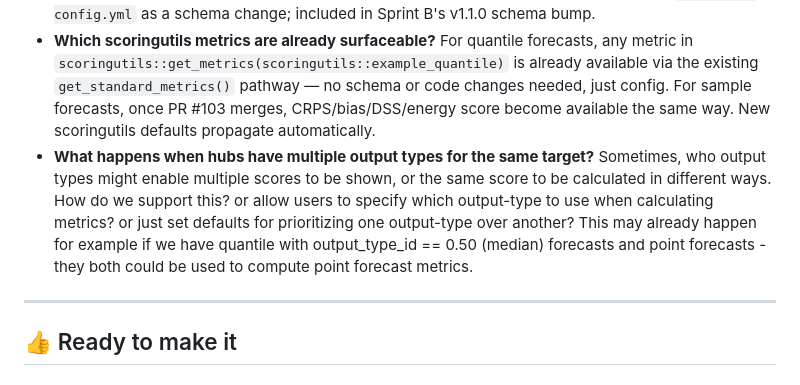
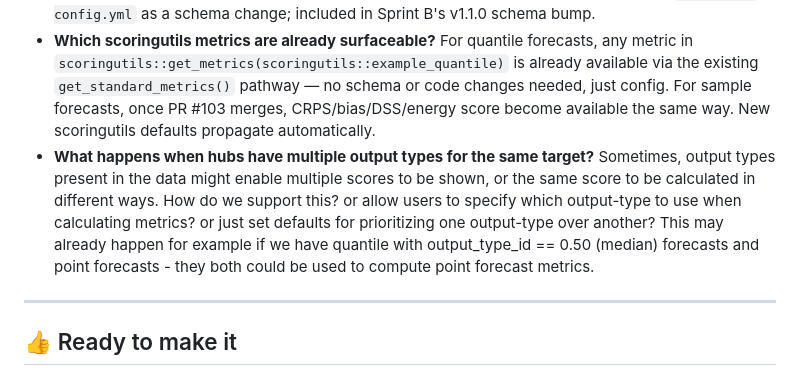
Before and after one commit to reichlab/decisions, a Markdown page: project-posters/eval-metrics-expansion/eval-metrics-expansion.md, the part around the change. GitHub-like rendering.

Commit message:
Apply suggestions from code review
Co-authored-by: Nicholas G Reich <nick@umass.edu>

```diff
--- a/project-posters/eval-metrics-expansion/eval-metrics-expansion.md
+++ b/project-posters/eval-metrics-expansion/eval-metrics-expansion.md
@@ -99,7 +99,7 @@ Documentation:
 - **Issue #44 (human-readable target names)**: ~~Is [hubPredEvalsData#21](https://github.com/hubverse-org/hubPredEvalsData/issues/21) resolved? If not, #44 has an unresolved upstream dependency.~~ **Resolved**: Issue #21 is not resolved so there is an upstream dependency.
 - **Issue #4 (default sort column)**: ~~Should this be configured in `predevals-config.yml` (schema change) or via a standalone predevals options object (JS only)?~~ **Resolved**: configure in `predevals-config.yml` as a schema change; included in Sprint B's v1.1.0 schema bump.
 - **Which scoringutils metrics are already surfaceable?** For quantile forecasts, any metric in `scoringutils::get_metrics(scoringutils::example_quantile)` is already available via the existing `get_standard_metrics()` pathway — no schema or code changes needed, just config. For sample forecasts, once PR #103 merges, CRPS/bias/DSS/energy score become available the same way. New scoringutils defaults propagate automatically.
-- **What happens when hubs have multiple output types for the same target?** Sometimes, who output types might enable multiple scores to be shown, or the same score to be calculated in different ways. How do we support this? or allow users to specify which output-type to use when calculating metrics? or just set defaults for prioritizing one output-type over another? This may already happen for example if we have quantile with output_type_id == 0.50 (median) forecasts and point forecasts - they both could be used to compute point forecast metrics.
+- **What happens when hubs have multiple output types for the same target?** Sometimes, output types present in the data might enable multiple scores to be shown, or the same score to be calculated in different ways. How do we support this? or allow users to specify which output-type to use when calculating metrics? or just set defaults for prioritizing one output-type over another? This may already happen for example if we have quantile with output_type_id == 0.50 (median) forecasts and point forecasts - they both could be used to compute point forecast metrics.
 
 ---
 
```
